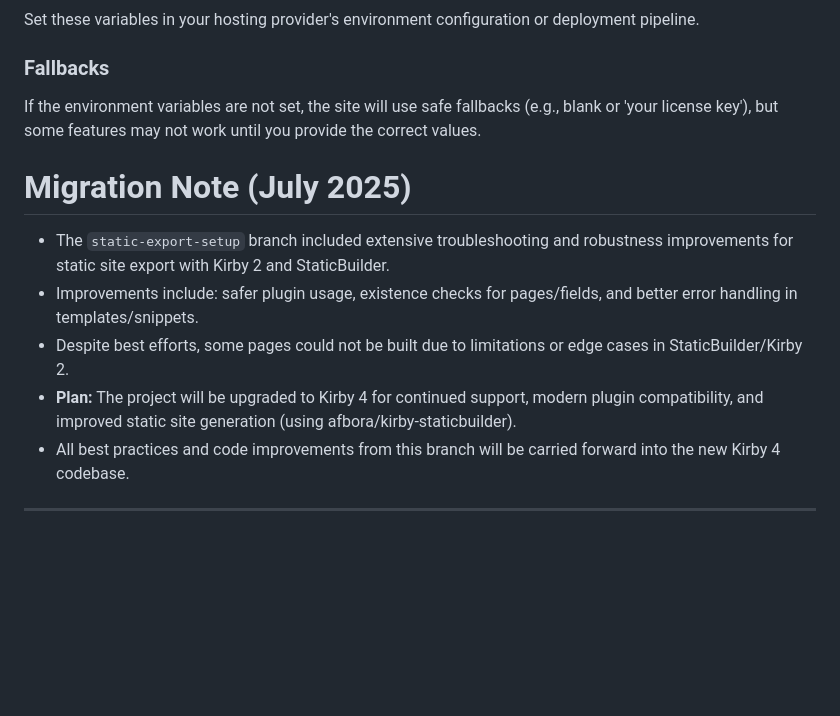
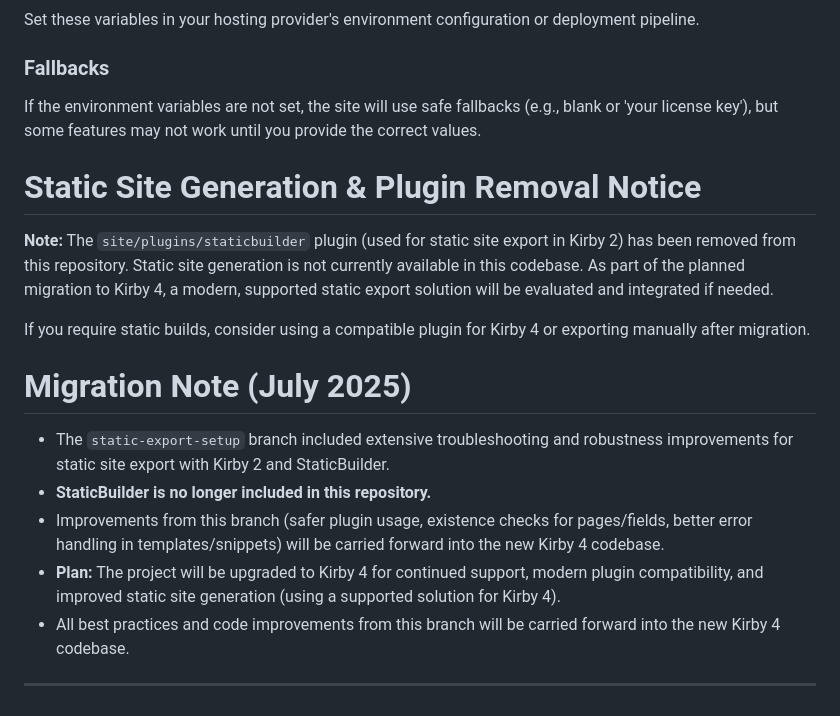
Before and after one commit to simien/hb, a Markdown page: readme.md, the part around the change. Drawn GitHub-style; blank space fills up the shorter version.

Commit message:
Update README: note removal of staticbuilder plugin and clarify static site generation status

```diff
--- a/readme.md
+++ b/readme.md
@@ -197,12 +197,18 @@ Set these variables in your hosting provider's environment configuration or depl
 
 If the environment variables are not set, the site will use safe fallbacks (e.g., blank or 'your license key'), but some features may not work until you provide the correct values.
 
+# Static Site Generation & Plugin Removal Notice
+
+**Note:** The `site/plugins/staticbuilder` plugin (used for static site export in Kirby 2) has been removed from this repository. Static site generation is not currently available in this codebase. As part of the planned migration to Kirby 4, a modern, supported static export solution will be evaluated and integrated if needed.
+
+If you require static builds, consider using a compatible plugin for Kirby 4 or exporting manually after migration.
+
 # Migration Note (July 2025)
 
 - The `static-export-setup` branch included extensive troubleshooting and robustness improvements for static site export with Kirby 2 and StaticBuilder.
-- Improvements include: safer plugin usage, existence checks for pages/fields, and better error handling in templates/snippets.
-- Despite best efforts, some pages could not be built due to limitations or edge cases in StaticBuilder/Kirby 2.
-- **Plan:** The project will be upgraded to Kirby 4 for continued support, modern plugin compatibility, and improved static site generation (using afbora/kirby-staticbuilder).
+- **StaticBuilder is no longer included in this repository.**
+- Improvements from this branch (safer plugin usage, existence checks for pages/fields, better error handling in templates/snippets) will be carried forward into the new Kirby 4 codebase.
+- **Plan:** The project will be upgraded to Kirby 4 for continued support, modern plugin compatibility, and improved static site generation (using a supported solution for Kirby 4).
 - All best practices and code improvements from this branch will be carried forward into the new Kirby 4 codebase.
 
 ---
```
